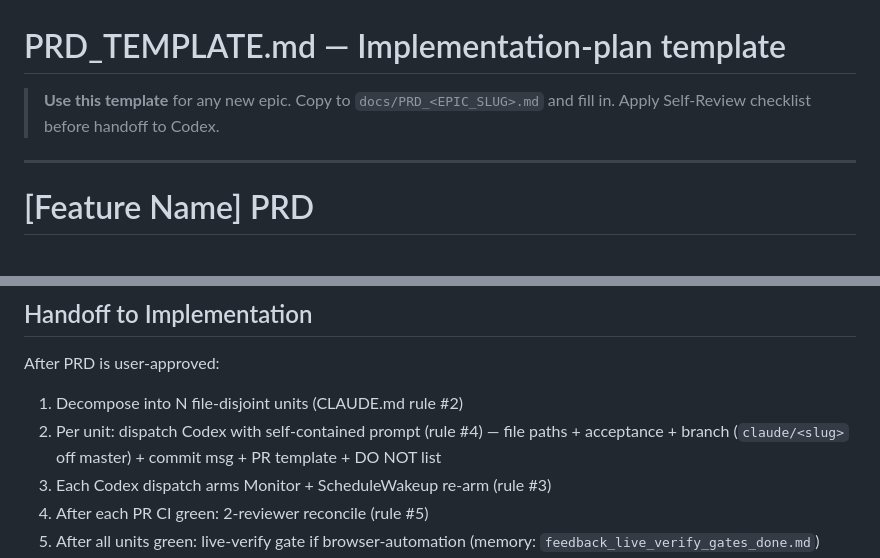
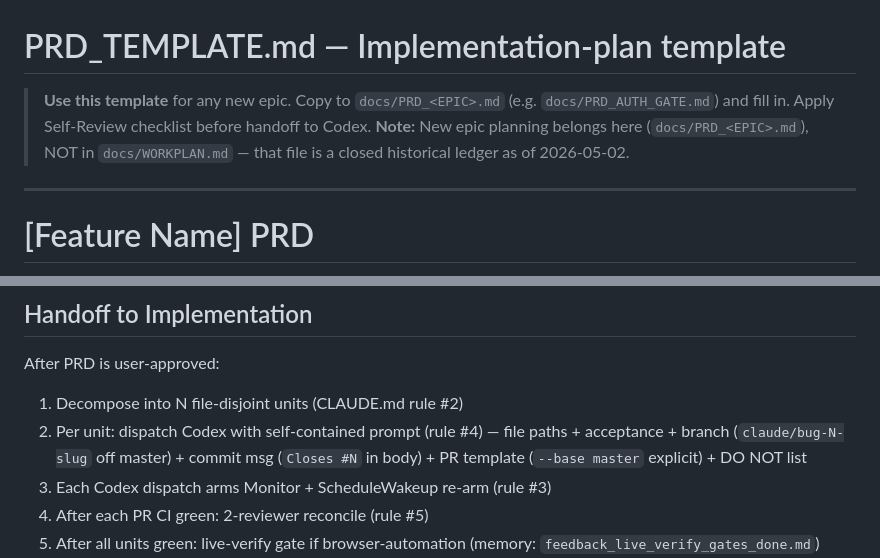
Before and after one commit to ngoctuandt1/FlowEngine, a Markdown page: docs/PRD_TEMPLATE.md, 2 parts joined by grey strips. Drawn GitHub-style.

```diff
--- a/docs/PRD_TEMPLATE.md
+++ b/docs/PRD_TEMPLATE.md
@@ -1,6 +1,7 @@
 # PRD_TEMPLATE.md — Implementation-plan template
 
-> **Use this template** for any new epic. Copy to `docs/PRD_<EPIC_SLUG>.md` and fill in. Apply Self-Review checklist before handoff to Codex.
+> **Use this template** for any new epic. Copy to `docs/PRD_<EPIC>.md` (e.g. `docs/PRD_AUTH_GATE.md`) and fill in. Apply Self-Review checklist before handoff to Codex.
+> **Note:** New epic planning belongs here (`docs/PRD_<EPIC>.md`), NOT in `docs/WORKPLAN.md` — that file is a closed historical ledger as of 2026-05-02.
 
 ---
 
@@ -120,7 +122,7 @@ Fix issues inline. Then ask user to review the PRD before dispatching Codex.
 After PRD is user-approved:
 
 1. Decompose into N file-disjoint units (CLAUDE.md rule #2)
-2. Per unit: dispatch Codex with self-contained prompt (rule #4) — file paths + acceptance + branch (`claude/<slug>` off master) + commit msg + PR template + DO NOT list
+2. Per unit: dispatch Codex with self-contained prompt (rule #4) — file paths + acceptance + branch (`claude/bug-N-slug` off master) + commit msg (`Closes #N` in body) + PR template (`--base master` explicit) + DO NOT list
 3. Each Codex dispatch arms Monitor + ScheduleWakeup re-arm (rule #3)
 4. After each PR CI green: 2-reviewer reconcile (rule #5)
 5. After all units green: live-verify gate if browser-automation (memory: `feedback_live_verify_gates_done.md`)
```
Also changed, not shown: other parts of docs/PRD_TEMPLATE.md (+4 -3 lines).
